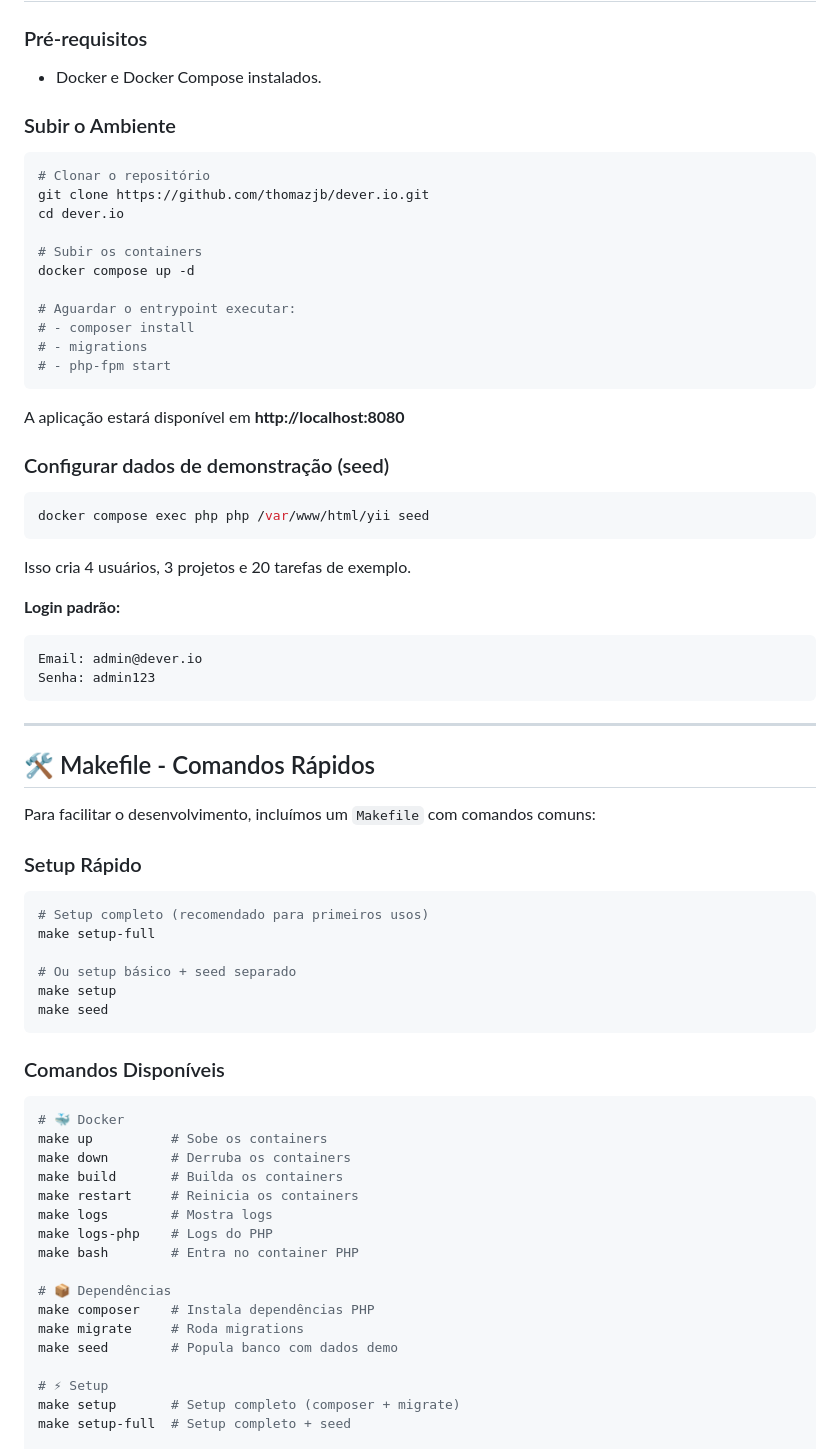
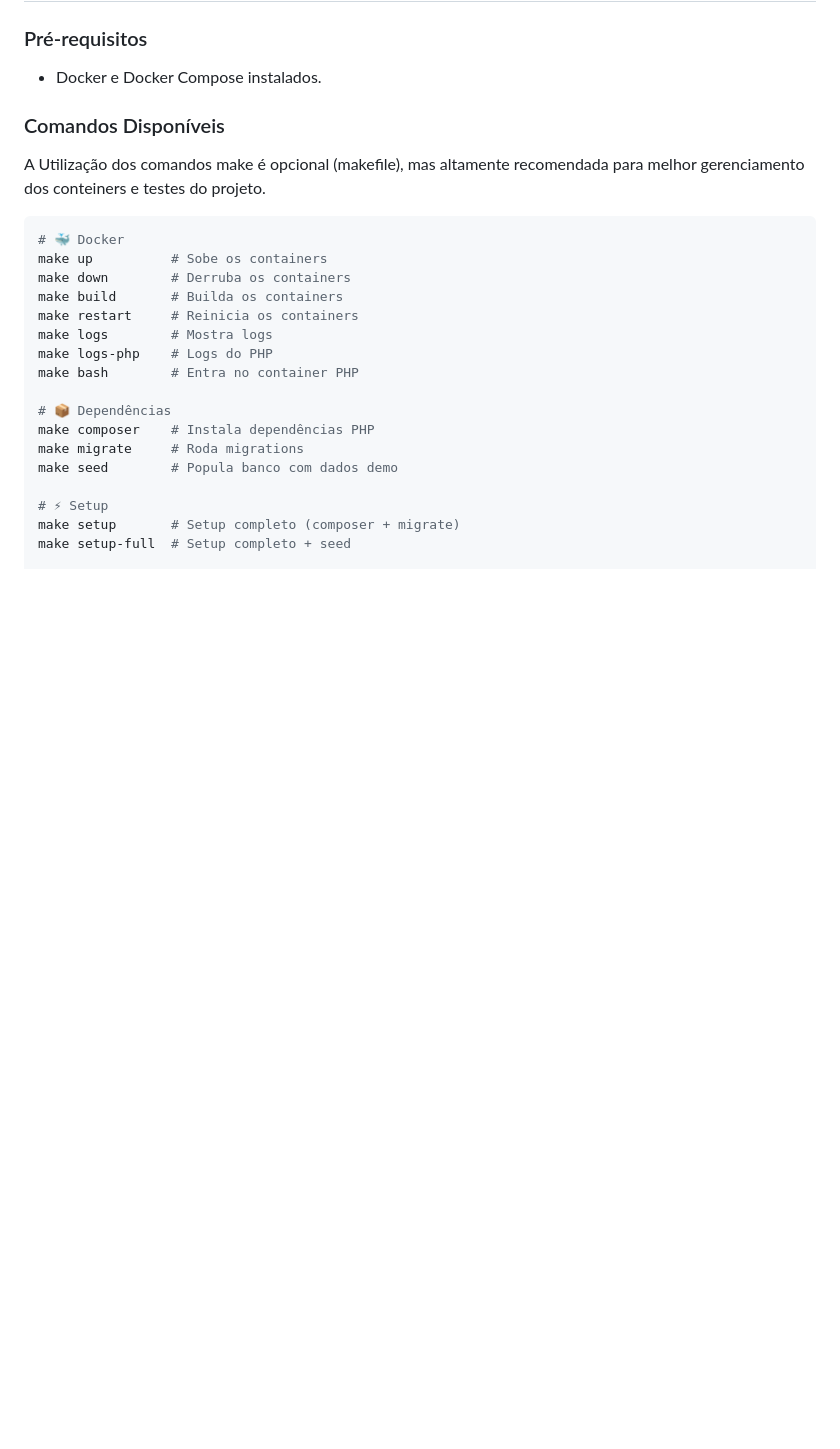
Before and after one commit to thomazjb/dever.io, a Markdown page: README.md, the part around one of its changes. Rendered like a GitHub page; blank space fills up the shorter version.

````diff
--- a/README.md
+++ b/README.md
@@ -36,55 +36,9 @@ Este sistema foi desenvolvido por Thomaz Juliann Boncompagni, para o teste técn
 
 - Docker e Docker Compose instalados.
 
-### Subir o Ambiente
+### Comandos Disponíveis
 
-```bash
-# Clonar o repositório
-git clone https://github.com/thomazjb/dever.io.git
-cd dever.io
-
-# Subir os containers
-docker compose up -d
-
-# Aguardar o entrypoint executar:
-# - composer install
-# - migrations
-# - php-fpm start
-```
-
-A aplicação estará disponível em **http://localhost:8080**
-
-### Configurar dados de demonstração (seed)
-
-```bash
-docker compose exec php php /var/www/html/yii seed
-```
-
-Isso cria 4 usuários, 3 projetos e 20 tarefas de exemplo.
-
-**Login padrão:**
-```
-Email: admin@dever.io
-Senha: admin123
-```
-
----
-## 🛠️ Makefile - Comandos Rápidos
-
-Para facilitar o desenvolvimento, incluímos um `Makefile` com comandos comuns:
-
-### Setup Rápido
-
-```bash
-# Setup completo (recomendado para primeiros usos)
-make setup-full
-
-# Ou setup básico + seed separado
-make setup
-make seed
-```
-
-### Comandos Disponíveis
+A Utilização dos comandos make é opcional (makefile), mas altamente recomendada para melhor gerenciamento dos conteiners e testes do projeto.
 
 ```bash
 # 🐳 Docker
````
Also changed, not shown: other parts of README.md (+89 -9 lines).
